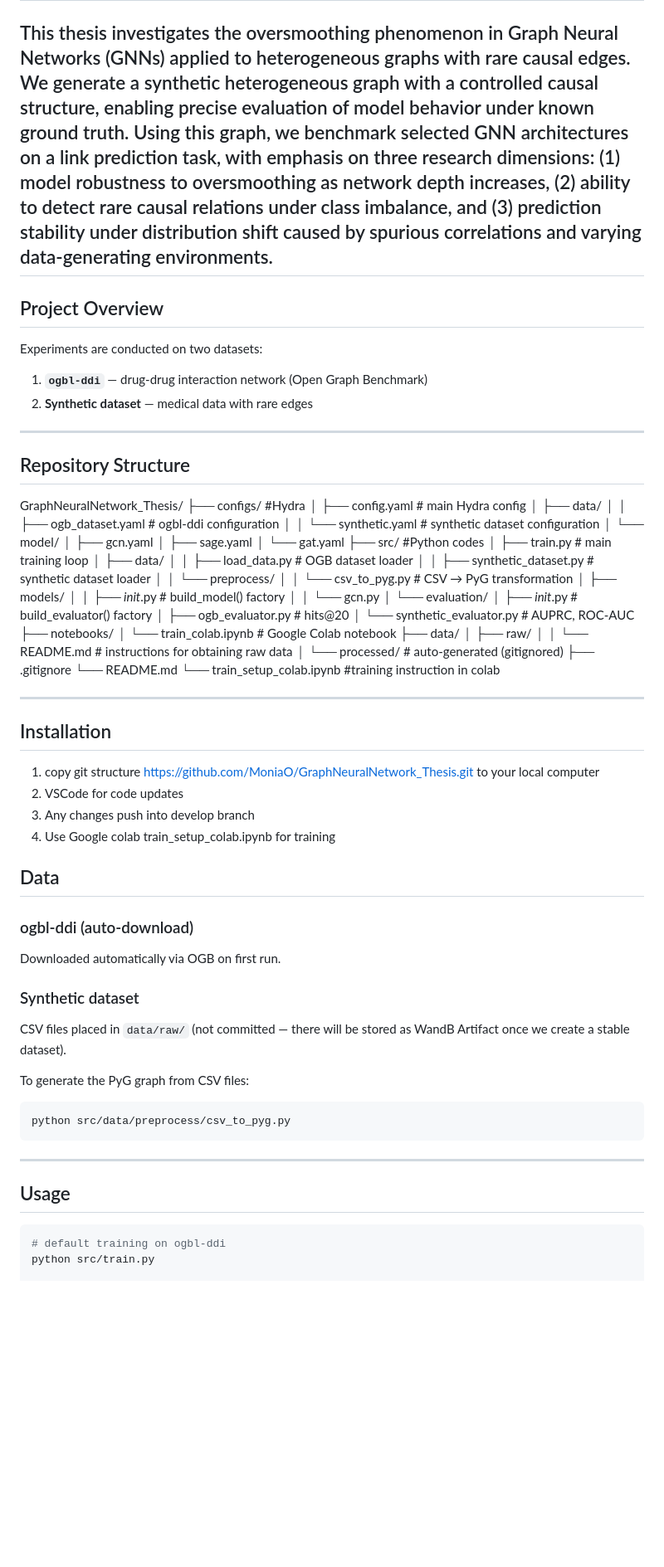
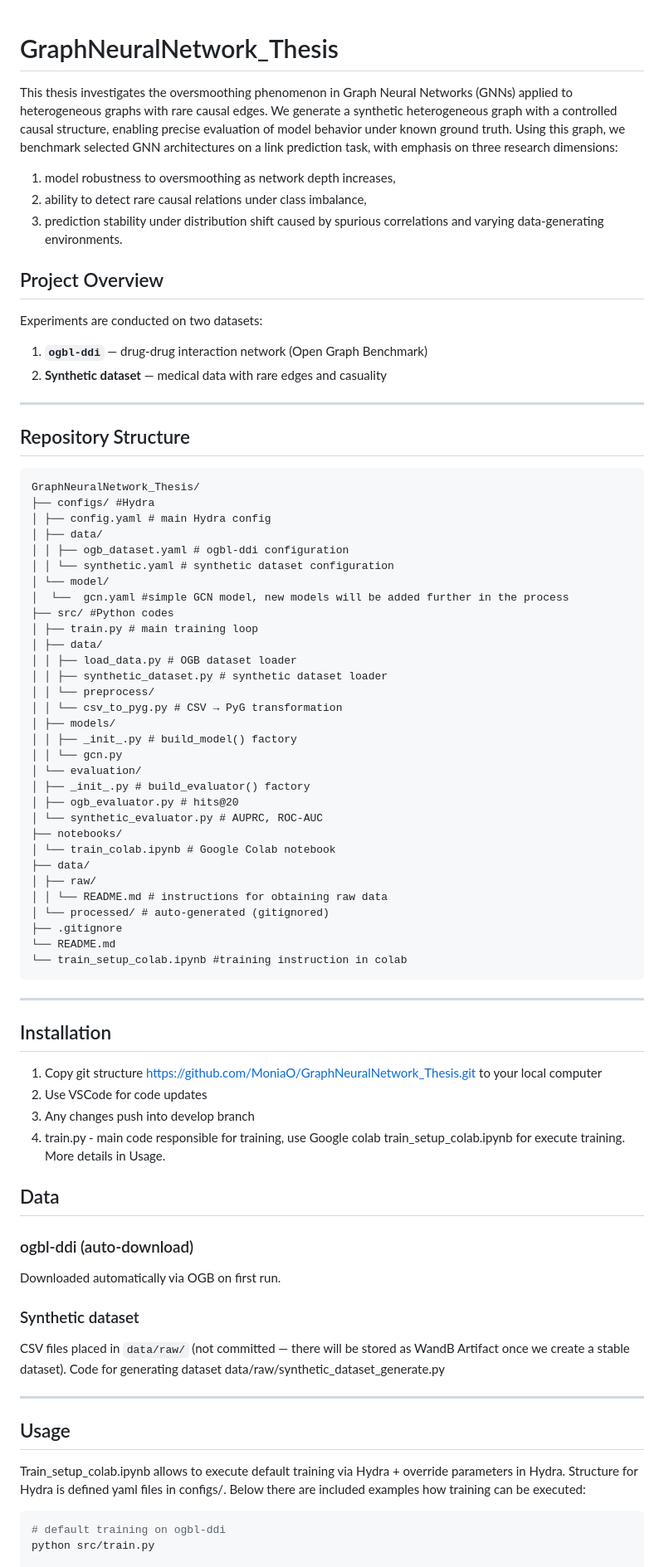
Before and after one commit to MoniaO/GraphNeuralNetwork_Thesis, a Markdown page: README.md, the part around one of its changes. Shown at 83% size. GitHub-like rendering; blank space fills up the shorter version.

````diff
--- a/README.md
+++ b/README.md
@@ -4,21 +4,21 @@ This thesis investigates the oversmoothing phenomenon in Graph Neural Networks
 synthetic heterogeneous graph with a controlled causal structure, enabling
 precise evaluation of model behavior under known ground truth. Using this graph,
 we benchmark selected GNN architectures on a link prediction task, with emphasis
-on three research dimensions: (1) model robustness to oversmoothing as network
-depth increases, (2) ability to detect rare causal relations under class
-imbalance, and (3) prediction stability under distribution shift caused by
-spurious correlations and varying data-generating environments.
----
+on three research dimensions:
+1. model robustness to oversmoothing as network depth increases,
+2. ability to detect rare causal relations under class imbalance,
+3. prediction stability under distribution shift caused by spurious correlations and varying data-generating environments.
 
 ## Project Overview
 
 Experiments are conducted on two datasets:
 1. **`ogbl-ddi`** — drug-drug interaction network (Open Graph Benchmark)
-2. **Synthetic dataset** — medical data with rare edges
+2. **Synthetic dataset** — medical data with rare edges and casuality
 
 ---
 
 ## Repository Structure
+```
 GraphNeuralNetwork_Thesis/
 ├── configs/ #Hydra
 │ ├── config.yaml # main Hydra config
@@ -26,9 +26,7 @@ GraphNeuralNetwork_Thesis/
 │ │ ├── ogb_dataset.yaml # ogbl-ddi configuration
 │ │ └── synthetic.yaml # synthetic dataset configuration
 │ └── model/
-│ ├── gcn.yaml
-│ ├── sage.yaml
-│ └── gat.yaml
+│  └──  gcn.yaml #simple GCN model, new models will be added further in the process
 ├── src/ #Python codes
 │ ├── train.py # main training loop
 │ ├── data/
@@ -52,16 +50,16 @@ GraphNeuralNetwork_Thesis/
 ├── .gitignore
 └── README.md
 └── train_setup_colab.ipynb #training instruction in colab
-
+```
 
 ---
 
 ## Installation
 
-1. copy git structure https://github.com/MoniaO/GraphNeuralNetwork_Thesis.git to your local computer
-2. VSCode for code updates
+1. Copy git structure https://github.com/MoniaO/GraphNeuralNetwork_Thesis.git to your local computer
+2. Use VSCode for code updates
 3. Any changes push into develop branch
-4. Use Google colab train_setup_colab.ipynb for training
+4. train.py - main code responsible for training, use Google colab train_setup_colab.ipynb for execute training. More details in Usage.
 
 ## Data
 
@@ -70,15 +68,15 @@ Downloaded automatically via OGB on first run.
 
 ### Synthetic dataset
 CSV files placed in `data/raw/` (not committed — there will be stored as WandB Artifact once we create a stable dataset).
-
-To generate the PyG graph from CSV files:
-```bash
-python src/data/preprocess/csv_to_pyg.py
-```
+Code for generating dataset data/raw/synthetic_dataset_generate.py
 
 ---
 
 ## Usage
+
+Train_setup_colab.ipynb allows to execute default training via Hydra + override parameters in Hydra.
+Structure for Hydra is defined yaml files in configs/.
+Below there are included examples how training can be executed:
 
 ```bash
 # default training on ogbl-ddi
````
Also changed, not shown: other parts of README.md (+3 -30 lines).
